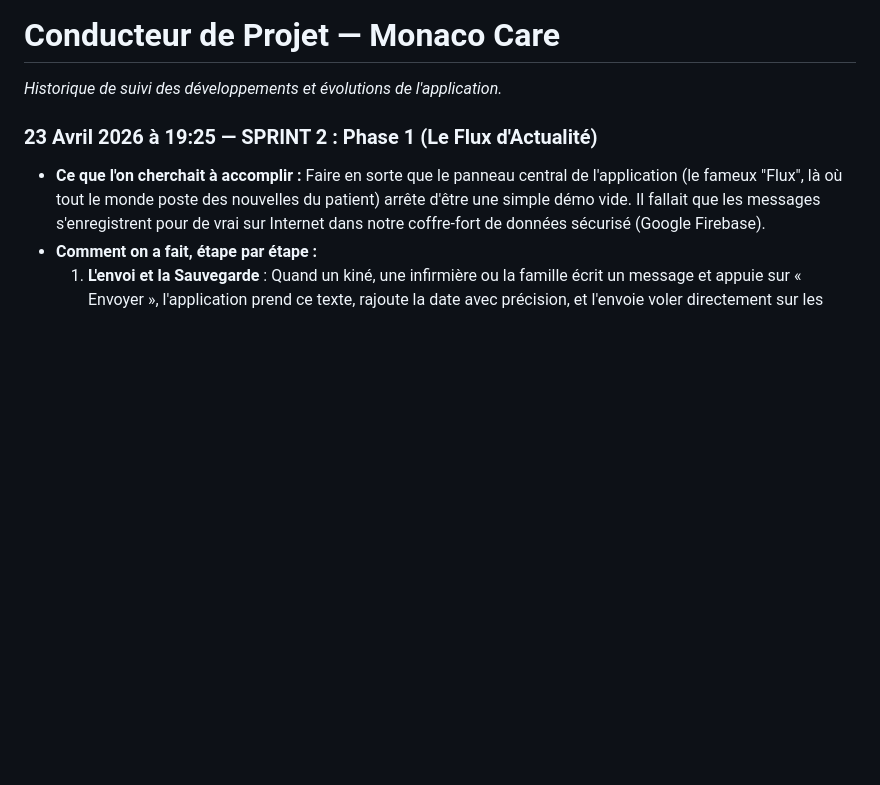
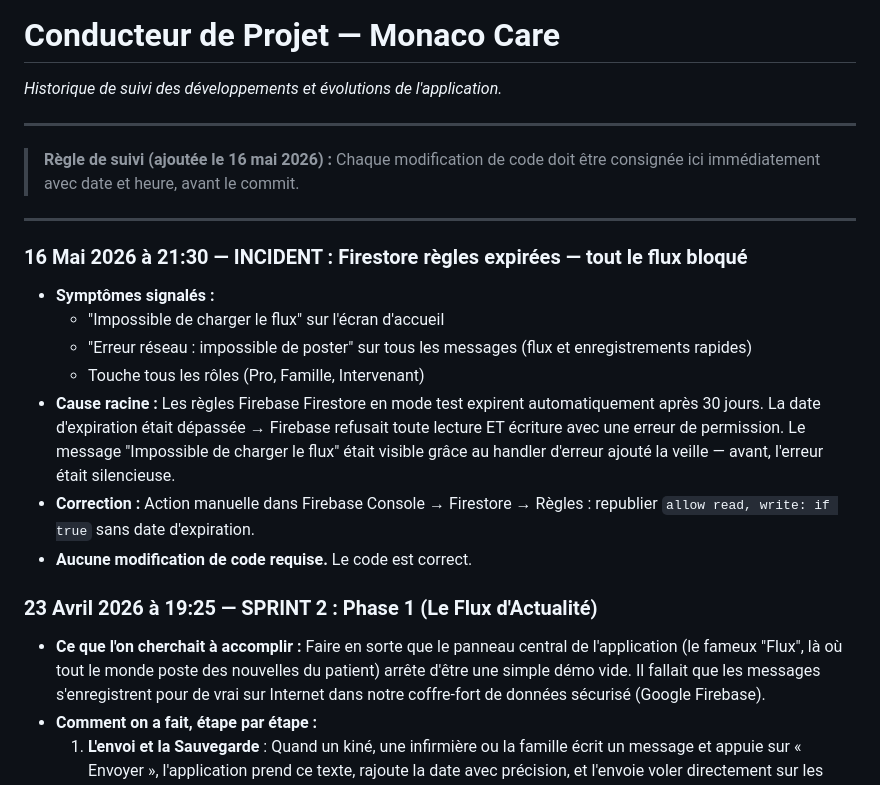
Before and after one commit to TristanD98/monaco-care, a Markdown page: SUIVI_PROJET.md, the part around the change. Drawn GitHub-style; blank space fills up the shorter version.

Commit message:
SUIVI: incident 16 mai 21h30 — règles Firestore expirées + règle de suivi ajoutée
Co-Authored-By: Claude Sonnet 4.6 <noreply@anthropic.com>

```diff
--- a/SUIVI_PROJET.md
+++ b/SUIVI_PROJET.md
@@ -1,5 +1,21 @@
 # Conducteur de Projet — Monaco Care
 *Historique de suivi des développements et évolutions de l'application.*
+
+---
+> **Règle de suivi (ajoutée le 16 mai 2026) :** Chaque modification de code doit être consignée ici immédiatement avec date et heure, avant le commit.
+---
+
+### 16 Mai 2026 à 21:30 — INCIDENT : Firestore règles expirées — tout le flux bloqué
+- **Symptômes signalés :**
+  - "Impossible de charger le flux" sur l'écran d'accueil
+  - "Erreur réseau : impossible de poster" sur tous les messages (flux et enregistrements rapides)
+  - Touche tous les rôles (Pro, Famille, Intervenant)
+- **Cause racine :**
+  Les règles Firebase Firestore en mode test expirent automatiquement après 30 jours. La date d'expiration était dépassée → Firebase refusait toute lecture ET écriture avec une erreur de permission.
+  Le message "Impossible de charger le flux" était visible grâce au handler d'erreur ajouté la veille — avant, l'erreur était silencieuse.
+- **Correction :**
+  Action manuelle dans Firebase Console → Firestore → Règles : republier `allow read, write: if true` sans date d'expiration.
+- **Aucune modification de code requise.** Le code est correct.
 
 ### 23 Avril 2026 à 19:25 — SPRINT 2 : Phase 1 (Le Flux d'Actualité)
 - **Ce que l'on cherchait à accomplir :**
```
